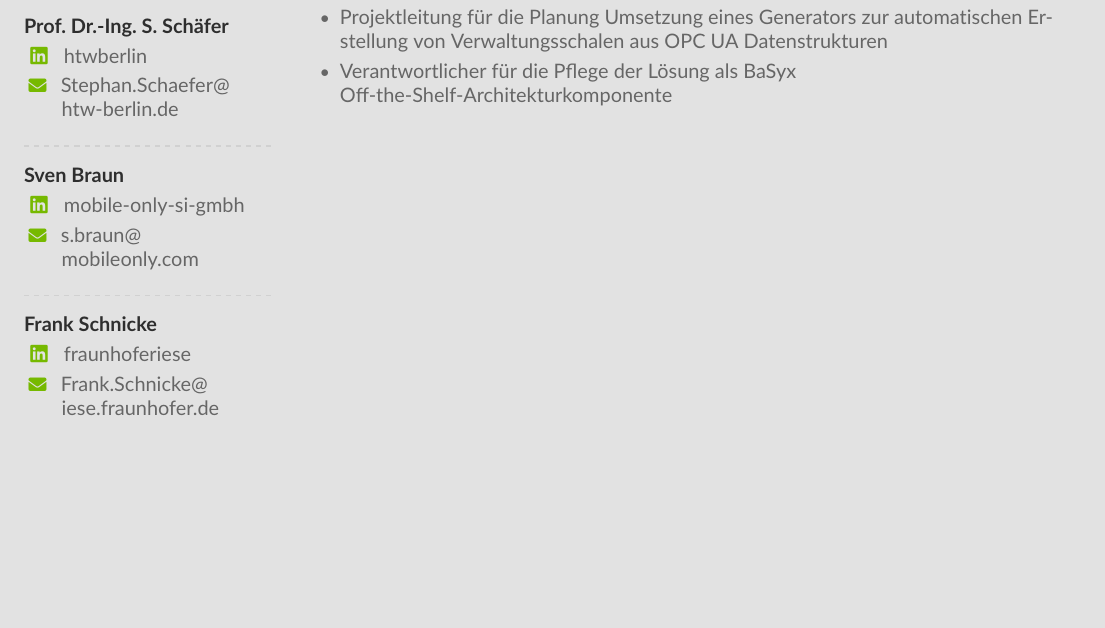
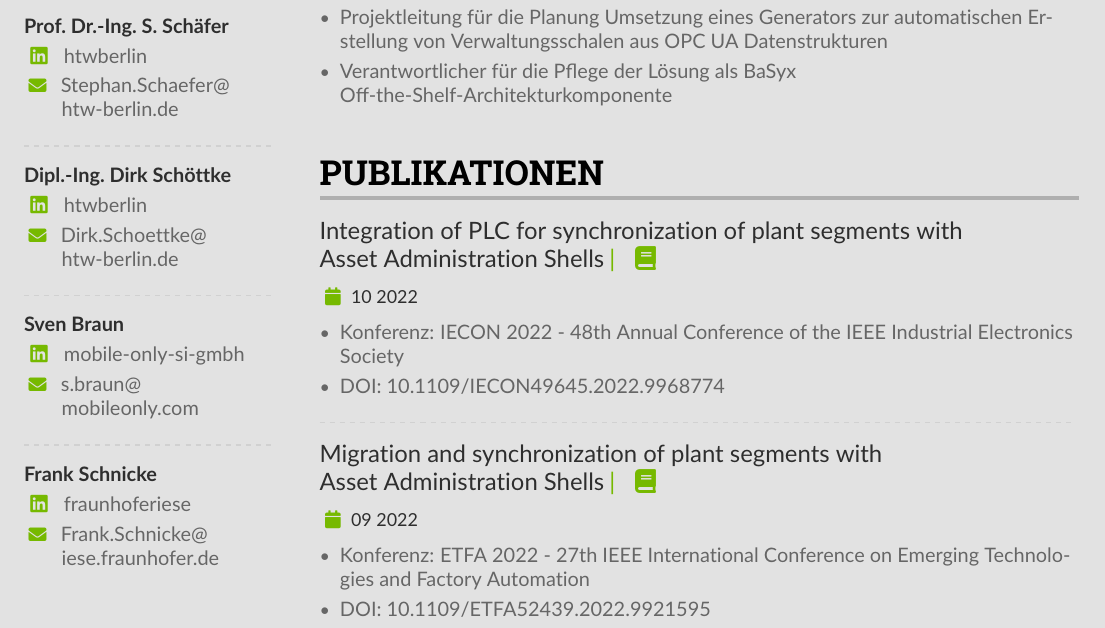
Before and after one commit to aaronzi/CV, a LaTeX CV (Lebenslauf.tex, which reads altacv.cls): part of page 2 of 2, cut so that both start at the same text, the shorter picture padded with empty space. Compiled offline with pdfLaTeX.

Commit message:
CV finalised

```diff
--- a/Lebenslauf.tex
+++ b/Lebenslauf.tex
@@ -191,6 +191,9 @@
             \cvref{Prof.\ Dr.-Ing.\ S. Schäfer}{htwberlin}{Stephan.Schaefer@htw-berlin.de}{Stephan.Schaefer@\\\:\:\:\:htw-berlin.de}
             \divider
 
+            \cvref{Dipl.-Ing.\ Dirk Schöttke}{htwberlin}{Dirk.Schoettke@htw-berlin.de}{Dirk.Schoettke@\\\:\:\:\:htw-berlin.de}
+            \divider
+
             \cvref{Sven Braun}{mobile-only-si-gmbh}{s.braun@mobileonly.com}{s.braun@\\\:\:\:\:mobileonly.com}
             \divider
 
@@ -288,5 +291,21 @@
                 \item Verantwortlicher für die Pflege der Lösung als BaSyx\\ Off-the-Shelf-Architekturkomponente
             \end{itemize}
         % ----- PROJECTS -----
+
+        % ----- PUBLICATIONS -----
+        \cvsection{Publikationen}
+            \cvevent{Integration of PLC for synchronization of plant segments with\\ Asset Administration Shells}{\cvreference{\faBook}{https://ieeexplore.ieee.org/document/9968774}}{10 2022}{}
+            \begin{itemize}
+                \item Konferenz: IECON 2022 - 48th Annual Conference of the IEEE Industrial Electronics Society
+                \item DOI: 10.1109/IECON49645.2022.9968774
+            \end{itemize}
+            \divider
+
+            \cvevent{Migration and synchronization of plant segments with\\ Asset Administration Shells}{\cvreference{\faBook}{https://ieeexplore.ieee.org/document/9921595}}{09 2022}{}
+            \begin{itemize}
+                \item Konferenz: ETFA 2022 - 27th IEEE International Conference on Emerging Technologies and Factory Automation
+                \item DOI: 10.1109/ETFA52439.2022.9921595
+            \end{itemize}
+        % ----- PUBLICATIONS -----
     \end{paracol}
 \end{document}
--- a/altacv.cls
+++ b/altacv.cls
@@ -202,6 +202,8 @@
 \NewInfoField{npm}{\faNpm}[https://www.npmjs.com/~]
 % Docker Hub
 \NewInfoField{docker}{\faDocker}[https://hub.docker.com/u/]
+% IEEE Xplore
+\NewInfoField{ieee}{\faBook}[https://ieeexplore.ieee.org/document/]
 
 % v1.2: Support for multiple photos
 \newlength{\altacv@photos@width}
```
Also changed, not shown: Lebenslauf.pdf.
